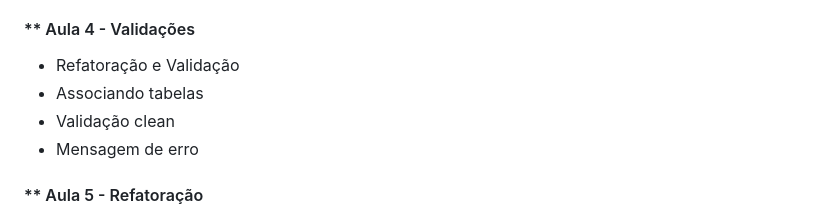
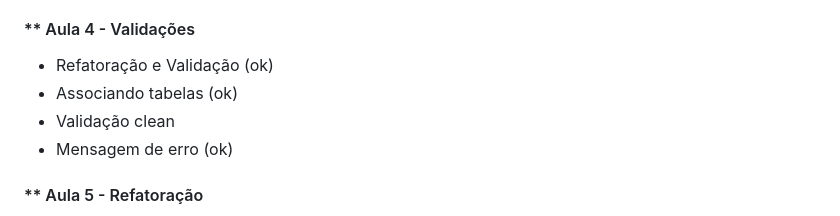
Before and after one commit to KarynaC-reate/SindCode, a Markdown page: README.md, the part around the change. Drawn GitHub-style.

```diff
--- a/README.md
+++ b/README.md
@@ -183,10 +183,10 @@ A UC visa aplicar metodologias ágeis e tecnologias modernas para a criação de
 - Logout (produção) (ok)
 
 #### ** Aula 4 - Validações
-- Refatoração e Validação
-- Associando tabelas
+- Refatoração e Validação (ok)
+- Associando tabelas (ok)
 - Validação clean
-- Mensagem de erro
+- Mensagem de erro (ok)
 
 #### ** Aula 5 - Refatoração
 
```
